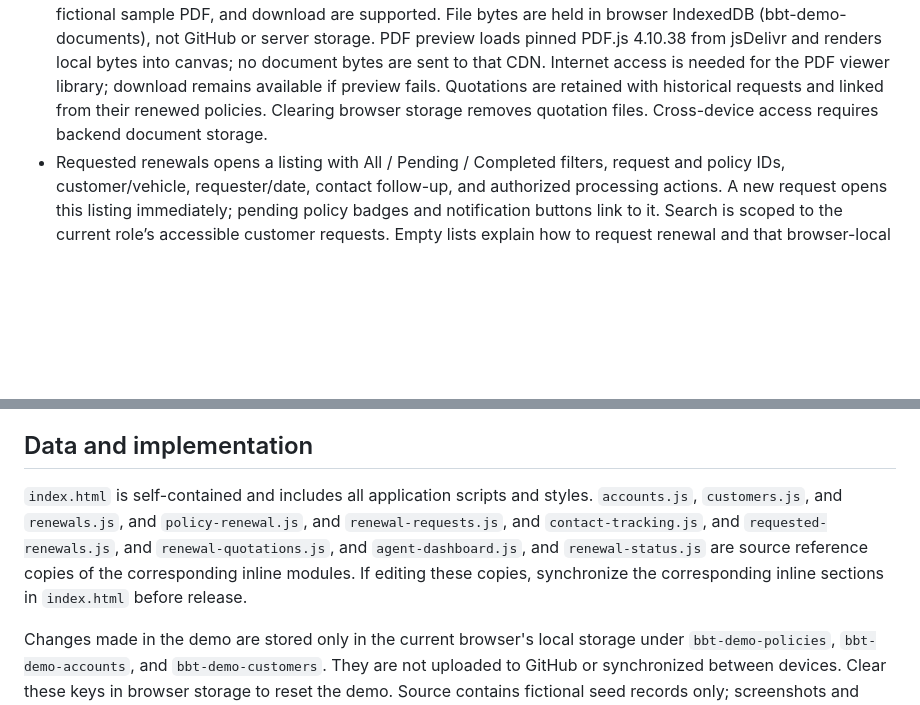
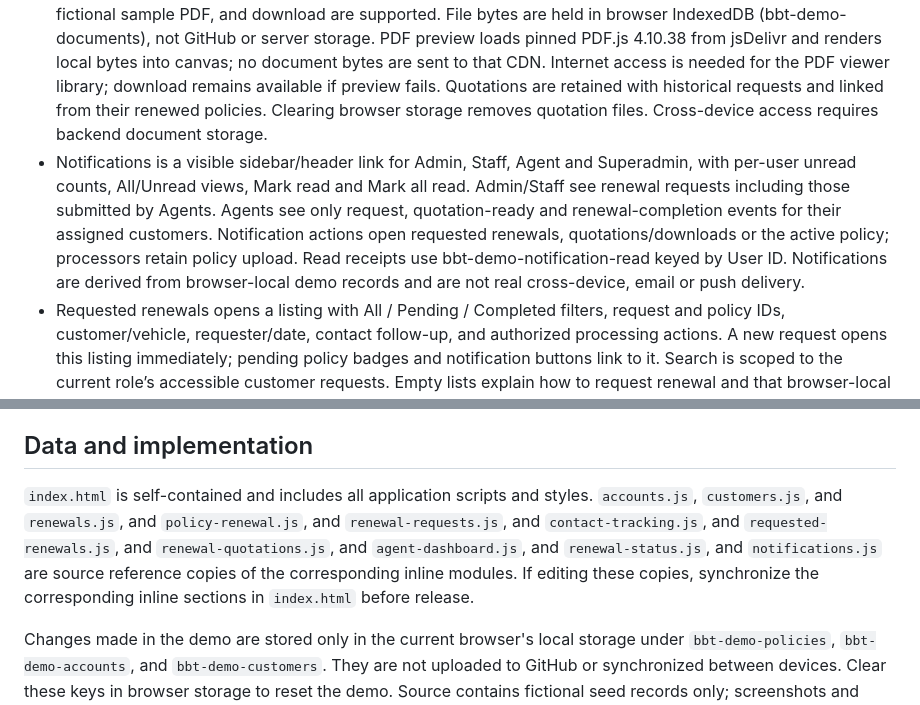
Before and after one commit to lowherngyeu/bbt-auto-insurance-crm, a Markdown page: README.md, 2 parts joined by grey strips. GitHub-like rendering; blank space fills up the shorter version.

Commit message:
Document visible renewal notifications and per-user read state

```diff
--- a/README.md
+++ b/README.md
@@ -25,6 +25,7 @@ Open http://127.0.0.1:3000. The standalone `index.html` also works on a static w
 - A customer can have multiple vehicles and policies. Insurer and vehicle information belong to separate policy records, not personal profiles.
 - Agents may mark only their own current policies contacted from Policies, policy details, and Renewals. Admin/Staff see who contacted the customer and when (Malaysia time). Contacting is idempotent, leaves insurance/request status unchanged, and does not send a message to the customer. A renewed insurance period starts with a fresh contact state, retaining the previous period’s contact history.
 - Renewal quotation files are separate from renewed policies. Admin/Staff (and Superadmin) upload or replace quotations while requests are Pending. Agents can view and download quotations only for their own customers. The existing Upload renewed policy action remains available; quotation upload never completes the request or changes coverage dates. PDF/JPG/PNG up to 5 MB, signature validation, uploader metadata, a fictional sample PDF, and download are supported. File bytes are held in browser IndexedDB (bbt-demo-documents), not GitHub or server storage. PDF preview loads pinned PDF.js 4.10.38 from jsDelivr and renders local bytes into canvas; no document bytes are sent to that CDN. Internet access is needed for the PDF viewer library; download remains available if preview fails. Quotations are retained with historical requests and linked from their renewed policies. Clearing browser storage removes quotation files. Cross-device access requires backend document storage.
+- Notifications is a visible sidebar/header link for Admin, Staff, Agent and Superadmin, with per-user unread counts, All/Unread views, Mark read and Mark all read. Admin/Staff see renewal requests including those submitted by Agents. Agents see only request, quotation-ready and renewal-completion events for their assigned customers. Notification actions open requested renewals, quotations/downloads or the active policy; processors retain policy upload. Read receipts use bbt-demo-notification-read keyed by User ID. Notifications are derived from browser-local demo records and are not real cross-device, email or push delivery.
 - Requested renewals opens a listing with All / Pending / Completed filters, request and policy IDs, customer/vehicle, requester/date, contact follow-up, and authorized processing actions. A new request opens this listing immediately; pending policy badges and notification buttons link to it. Search is scoped to the current role’s accessible customer requests. Empty lists explain how to request renewal and that browser-local data does not synchronize between devices.
 - Agent, Admin, Staff (and Superadmin) can request renewal for an accessible current policy. Its workflow status becomes Pending, duplicate requests are blocked, and Admin/Staff see an in-app pending notification and request inbox. Opening an upload does not complete the request: only a successful renewed-policy save completes it and activates the linked new policy. The requester and completing account are retained. Same-origin browser tabs refresh policy notifications using storage events; there is no cross-device messaging, shared backend or push/email delivery.
 - Renewed policy uploads replace the latest vehicle insurance period and retain linked historical policies. Current views show the new dates and insurer; reminder dates use the new expiry. Renewals must match the same customer and vehicle, and overlapping periods are rejected. Historical records remain viewable by authorized roles.
@@ -35,7 +36,7 @@ Open http://127.0.0.1:3000. The standalone `index.html` also works on a static w
 
 ## Data and implementation
 
-`index.html` is self-contained and includes all application scripts and styles. `accounts.js`, `customers.js`, and `renewals.js`, and `policy-renewal.js`, and `renewal-requests.js`, and `contact-tracking.js`, and `requested-renewals.js`, and `renewal-quotations.js`, and `agent-dashboard.js`, and `renewal-status.js` are source reference copies of the corresponding inline modules. If editing these copies, synchronize the corresponding inline sections in `index.html` before release.
+`index.html` is self-contained and includes all application scripts and styles. `accounts.js`, `customers.js`, and `renewals.js`, and `policy-renewal.js`, and `renewal-requests.js`, and `contact-tracking.js`, and `requested-renewals.js`, and `renewal-quotations.js`, and `agent-dashboard.js`, and `renewal-status.js`, and `notifications.js` are source reference copies of the corresponding inline modules. If editing these copies, synchronize the corresponding inline sections in `index.html` before release.
 
 Changes made in the demo are stored only in the current browser's local storage under `bbt-demo-policies`, `bbt-demo-accounts`, and `bbt-demo-customers`. They are not uploaded to GitHub or synchronized between devices. Clear these keys in browser storage to reset the demo. Source contains fictional seed records only; screenshots and browser exports are excluded.
 
```
